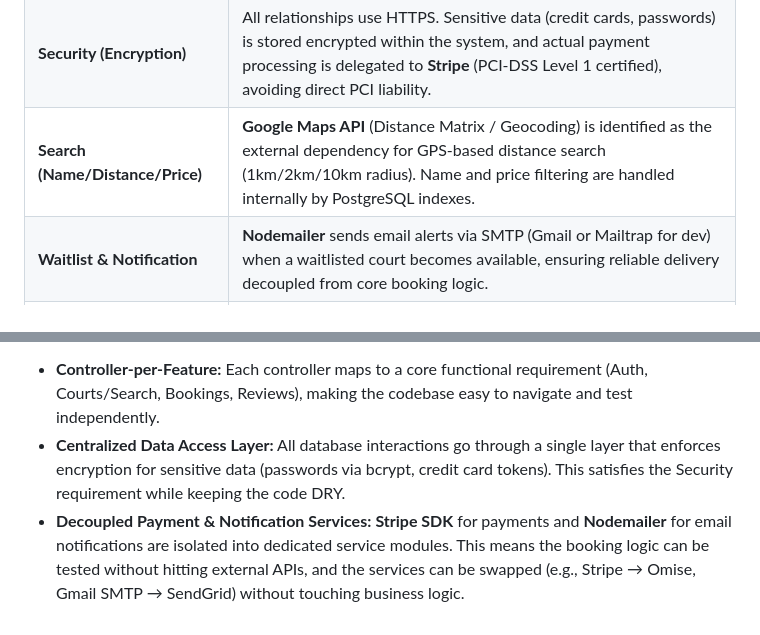
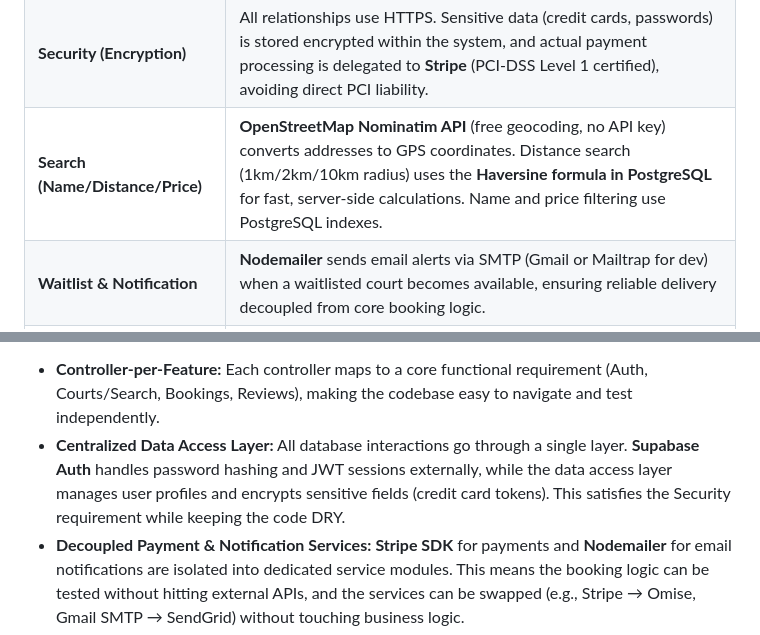
Before and after one commit to antnpwr/2025-ITCS383-FolkliyGrunt, a Markdown page: designs/FolkliyGrunt_D1_Design.md, 2 parts joined by grey strips. Drawn GitHub-style.

```diff
--- a/designs/FolkliyGrunt_D1_Design.md
+++ b/designs/FolkliyGrunt_D1_Design.md
@@ -36,7 +38,7 @@ C4Context
 |---|---|
 | **Concurrency (1,000 users)** | The system boundary description explicitly states the NFR. A single, well-optimized monolith on Node.js handles this via its non-blocking I/O event loop. |
 | **Security (Encryption)** | All relationships use HTTPS. Sensitive data (credit cards, passwords) is stored encrypted within the system, and actual payment processing is delegated to **Stripe** (PCI-DSS Level 1 certified), avoiding direct PCI liability. |
-| **Search (Name/Distance/Price)** | **Google Maps API** (Distance Matrix / Geocoding) is identified as the external dependency for GPS-based distance search (1km/2km/10km radius). Name and price filtering are handled internally by PostgreSQL indexes. |
+| **Search (Name/Distance/Price)** | **OpenStreetMap Nominatim API** (free geocoding, no API key) converts addresses to GPS coordinates. Distance search (1km/2km/10km radius) uses the **Haversine formula in PostgreSQL** for fast, server-side calculations. Name and price filtering use PostgreSQL indexes. |
 | **Waitlist & Notification** | **Nodemailer** sends email alerts via SMTP (Gmail or Mailtrap for dev) when a waitlisted court becomes available, ensuring reliable delivery decoupled from core booking logic. |
 | **Payment & Cancellation** | **Stripe Charges API** handles credit card payments; **Stripe Refunds API** processes full refunds for cancellations (if play time hasn't started). Bank transfers are simulated via Stripe's test mode. |
 | **Localization (TH/EN/ZH)** | Stated in the system description. Implemented internally via a JSON-based i18n translation layer. |
@@ -126,7 +132,7 @@ C4Component
 
 **Design Rationale:**
 *   **Controller-per-Feature:** Each controller maps to a core functional requirement (Auth, Courts/Search, Bookings, Reviews), making the codebase easy to navigate and test independently.
-*   **Centralized Data Access Layer:** All database interactions go through a single layer that enforces encryption for sensitive data (passwords via bcrypt, credit card tokens). This satisfies the Security requirement while keeping the code DRY.
+*   **Centralized Data Access Layer:** All database interactions go through a single layer. **Supabase Auth** handles password hashing and JWT sessions externally, while the data access layer manages user profiles and encrypts sensitive fields (credit card tokens). This satisfies the Security requirement while keeping the code DRY.
 *   **Decoupled Payment & Notification Services:** **Stripe SDK** for payments and **Nodemailer** for email notifications are isolated into dedicated service modules. This means the booking logic can be tested without hitting external APIs, and the services can be swapped (e.g., Stripe → Omise, Gmail SMTP → SendGrid) without touching business logic.
 *   **Waitlist Flow:** When a booking is cancelled, the Booking Controller checks the waitlist. If users are waiting, it triggers the Notification Service to alert the next user in the queue — fulfilling the waitlist requirement.
 
```
Also changed, not shown: other parts of designs/FolkliyGrunt_D1_Design.md (+17 -11 lines).
